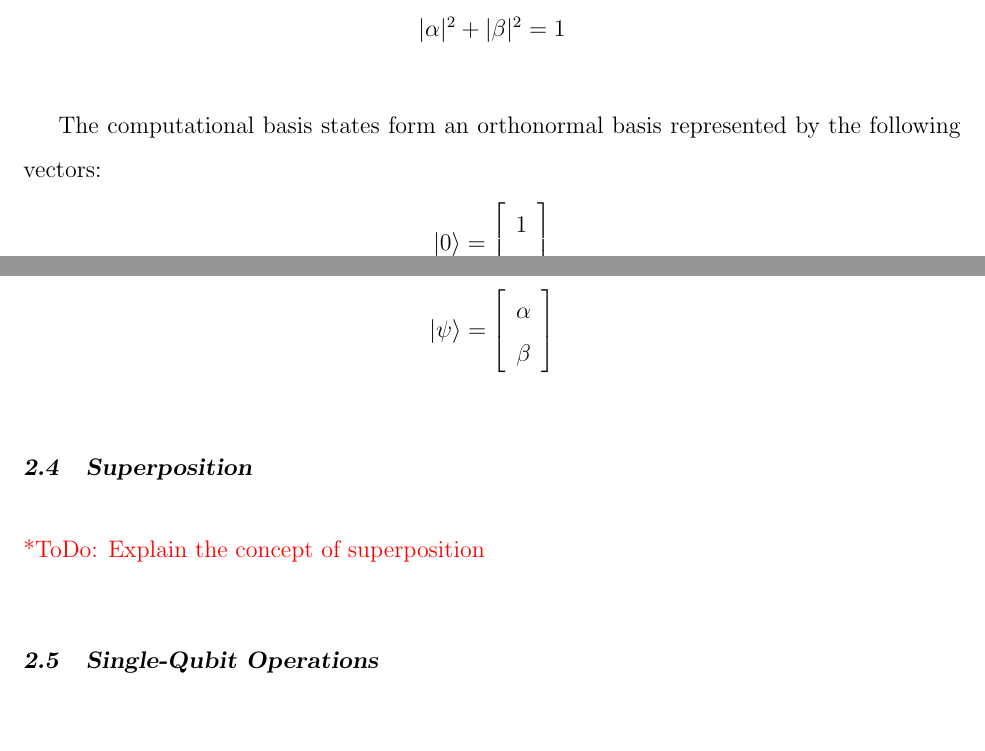
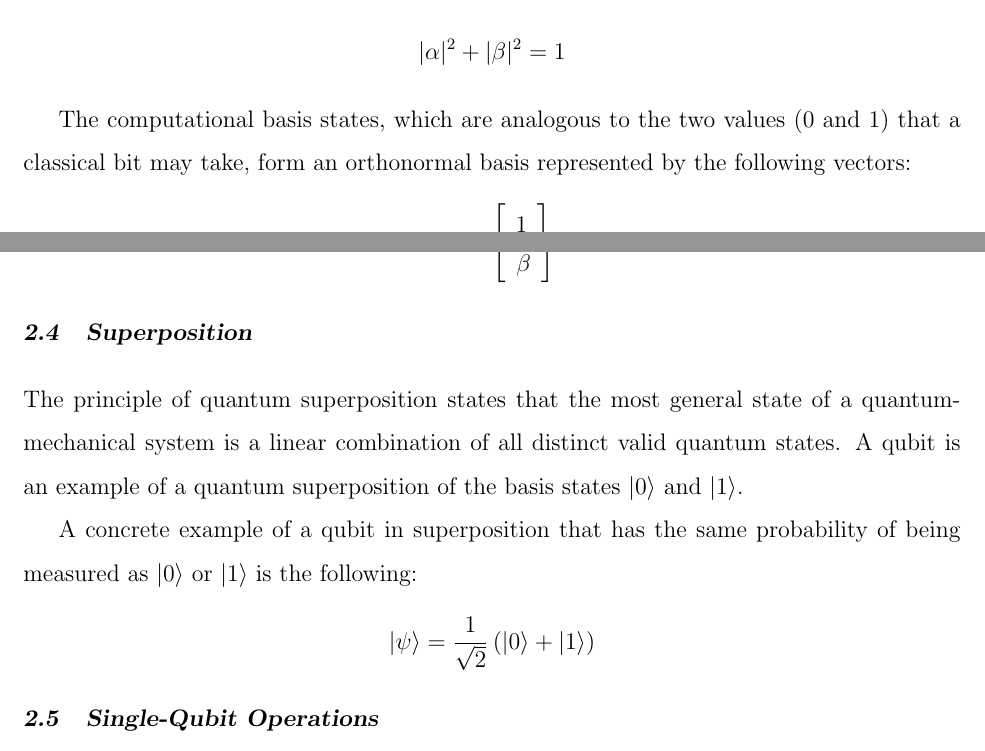
Before and after one commit to cesarzc/uw-master-in-physics-project, a LaTeX thesis (Thesis/thesis.tex, which reads Thesis/chapter02.tex): two parts of page 10 of 23, joined at a grey line, cut so that both start at the same text, the shorter picture padded with empty space. Compiled offline with pdfLaTeX.

Commit message:
Completed superposition sub-section.

```diff
--- a/Thesis/chapter02.tex
+++ b/Thesis/chapter02.tex
@@ -45,7 +45,7 @@ When a qubit is measured, the result is either $\ket{0}$ with probability $|\alp
 Since the probabilities must sum to one, the qubit's state is normalized:
 $$|\alpha|^2+|\beta|^2=1$$
 
-The computational basis states form an orthonormal basis represented by the following vectors:
+The computational basis states, which are analogous to the two values ($0$ and $1$) that a classical bit may take, form an orthonormal basis represented by the following vectors:
 $$\ket{0}=\left[\begin{array}{c}1 \\ 0\end{array}\right]$$
 $$\ket{1}=\left[\begin{array}{c}0 \\ 1\end{array}\right]$$
 
@@ -54,7 +54,10 @@ Using the previous definitions, we can see a qubit as a unit vector in two-dimen
 
 \section{Superposition}
 
-\todo{Explain the concept of superposition}
+The principle of quantum superposition states that the most general state of a quantum-mechanical system is a linear combination of all distinct valid quantum states. A qubit is an example of a quantum superposition of the basis states $\ket{0}$ and $\ket{1}$.
+
+A concrete example of a qubit in superposition that has the same probability of being measured as $\ket{0}$ or $\ket{1}$ is the following:
+$$\ket{\psi}=\frac{1}{\sqrt{2}}\left(\ket{0}+\ket{1}\right)$$
 
 \section{Single-Qubit Operations}
 
```
Also changed, not shown: Thesis/thesis.pdf, Thesis/chapter02.tex (2 more changed lines).
